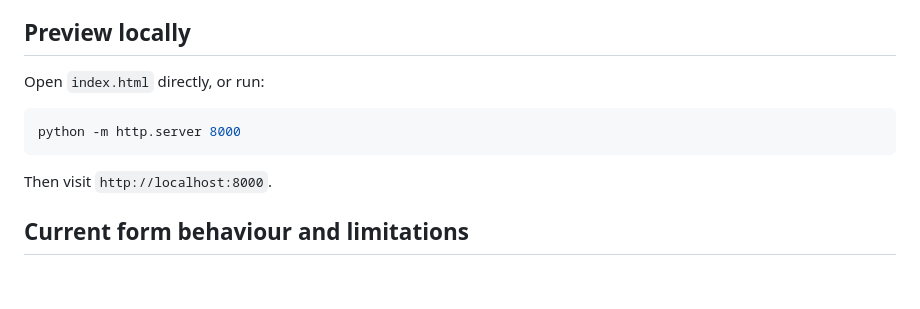
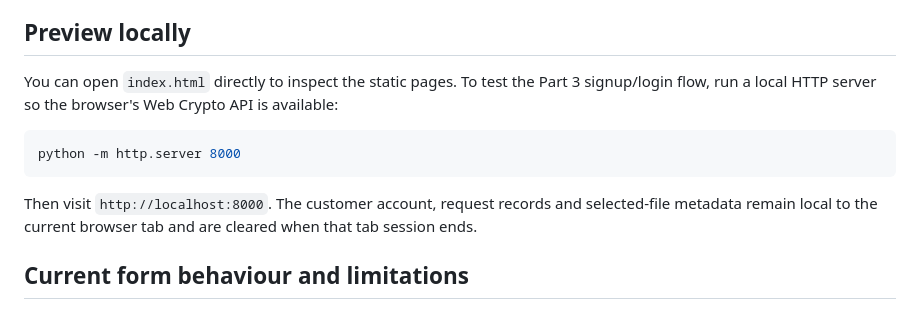
Before and after one commit to arpit-ae/GOAXIS, a Markdown page: README.md, the part around the change. Drawn GitHub-style; blank space fills up the shorter version.

Commit message:
docs(part-3): clarify local preview requirements

````diff
--- a/README.md
+++ b/README.md
@@ -32,13 +32,13 @@ Responsive static website for a consultancy offering website development and pra
 
 ## Preview locally
 
-Open `index.html` directly, or run:
+You can open `index.html` directly to inspect the static pages. To test the Part 3 signup/login flow, run a local HTTP server so the browser's Web Crypto API is available:
 
 ```bash
 python -m http.server 8000
 ```
 
-Then visit `http://localhost:8000`.
+Then visit `http://localhost:8000`. The customer account, request records and selected-file metadata remain local to the current browser tab and are cleared when that tab session ends.
 
 ## Current form behaviour and limitations
 
````
